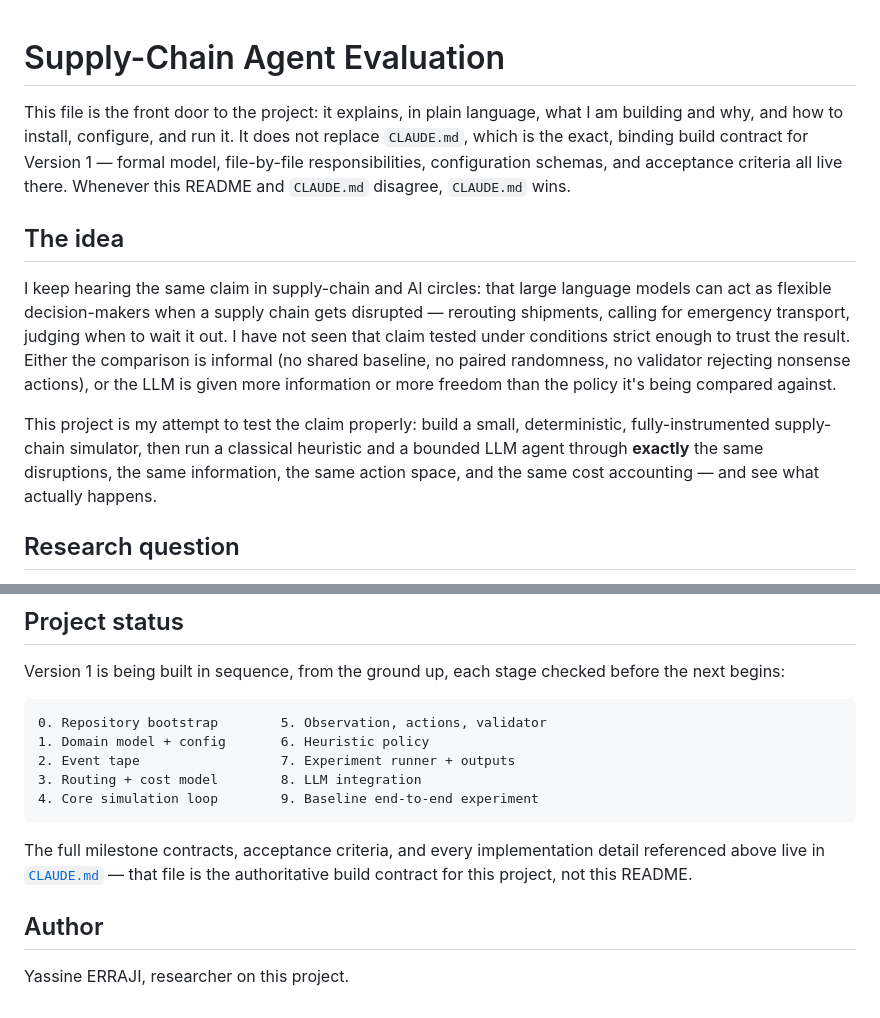
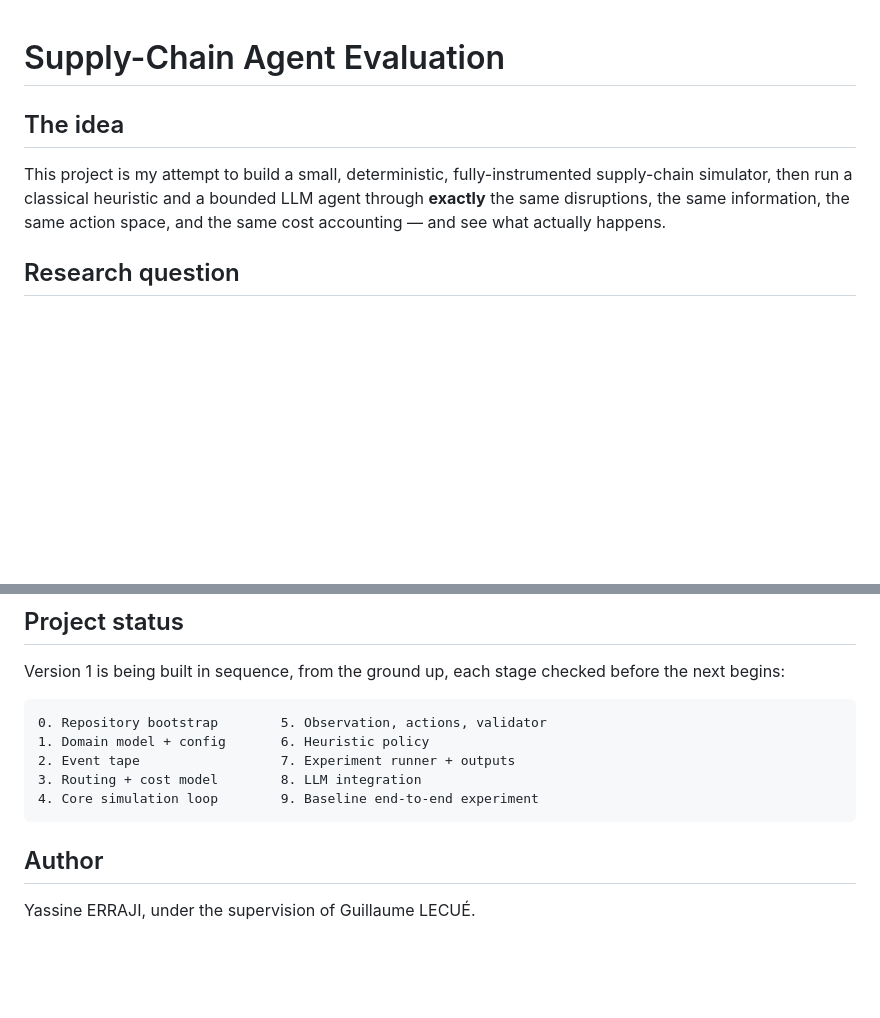
Before and after one commit to yassineerraji/ResearchStudy, a Markdown page: README.md, 2 parts joined by grey strips. GitHub-like rendering; blank space fills up the shorter version.

````diff
--- a/README.md
+++ b/README.md
@@ -1,12 +1,8 @@
 # Supply-Chain Agent Evaluation
-
-This file is the front door to the project: it explains, in plain language, what I am building and why, and how to install, configure, and run it. It does not replace `CLAUDE.md`, which is the exact, binding build contract for Version 1 — formal model, file-by-file responsibilities, configuration schemas, and acceptance criteria all live there. Whenever this README and `CLAUDE.md` disagree, `CLAUDE.md` wins.
 
 ## The idea
 
-I keep hearing the same claim in supply-chain and AI circles: that large language models can act as flexible decision-makers when a supply chain gets disrupted — rerouting shipments, calling for emergency transport, judging when to wait it out. I have not seen that claim tested under conditions strict enough to trust the result. Either the comparison is informal (no shared baseline, no paired randomness, no validator rejecting nonsense actions), or the LLM is given more information or more freedom than the policy it's being compared against.
-
-This project is my attempt to test the claim properly: build a small, deterministic, fully-instrumented supply-chain simulator, then run a classical heuristic and a bounded LLM agent through **exactly** the same disruptions, the same information, the same action space, and the same cost accounting — and see what actually happens.
+This project is my attempt to build a small, deterministic, fully-instrumented supply-chain simulator, then run a classical heuristic and a bounded LLM agent through **exactly** the same disruptions, the same information, the same action space, and the same cost accounting — and see what actually happens.
 
 ## Research question
 
@@ -269,8 +265,6 @@ Version 1 is being built in sequence, from the ground up, each stage checked bef
 4. Core simulation loop        9. Baseline end-to-end experiment
 ```
 
-The full milestone contracts, acceptance criteria, and every implementation detail referenced above live in [`CLAUDE.md`](./CLAUDE.md) — that file is the authoritative build contract for this project, not this README.
-
 ## Author
 
-Yassine ERRAJI, researcher on this project.
+Yassine ERRAJI, under the supervision of Guillaume LECUÉ.
````
